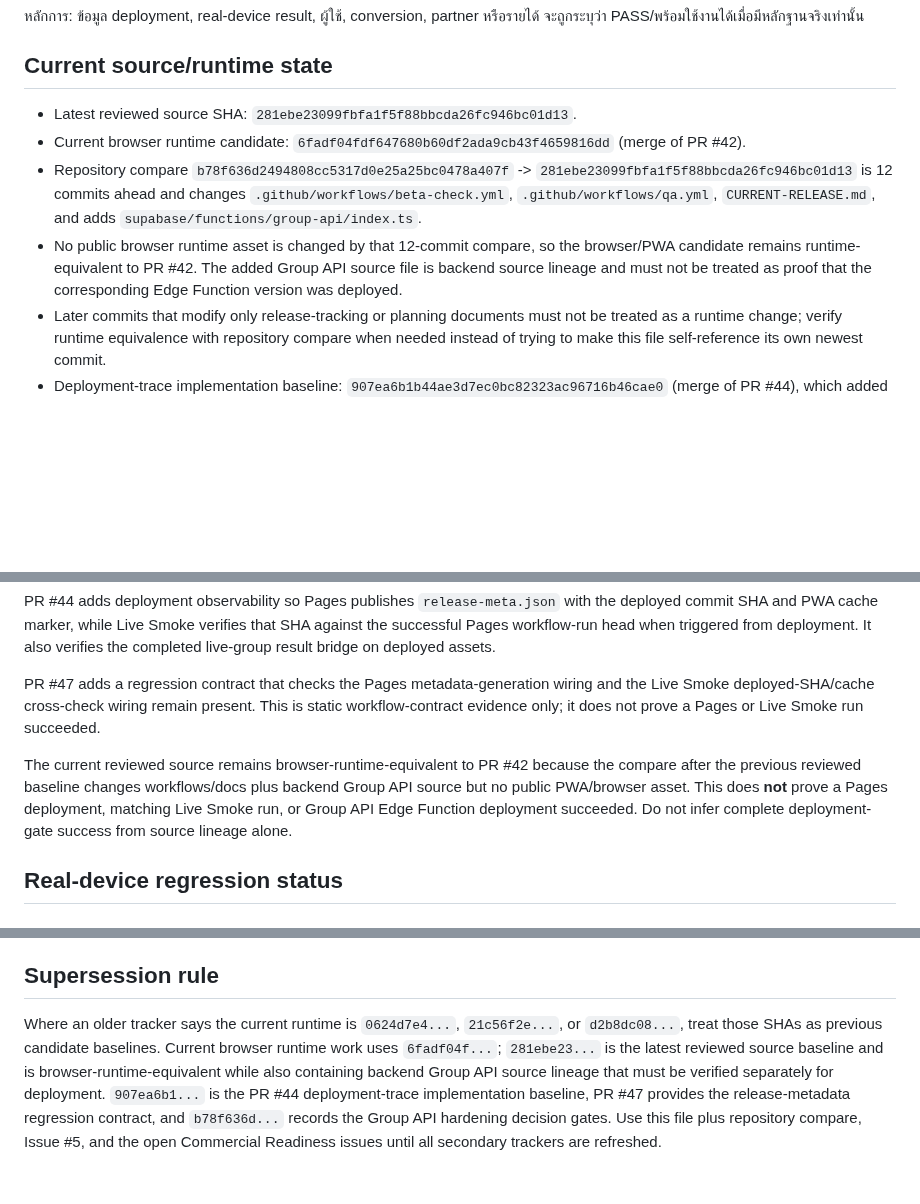
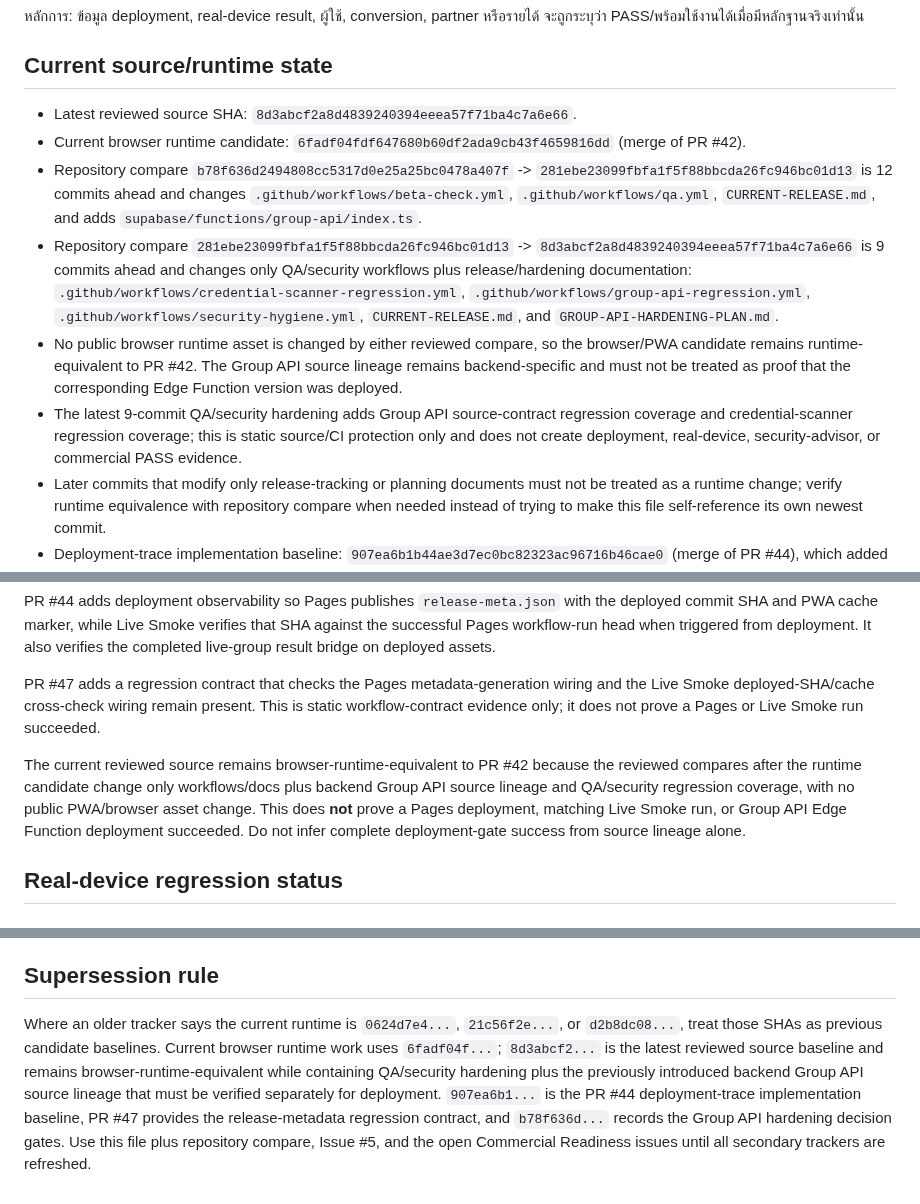
Before and after one commit to rachanakorninon-gif/kinaraidee, a Markdown page: CURRENT-RELEASE.md, 3 parts joined by grey strips. Drawn GitHub-style; blank space fills up the shorter version.

Commit message:
Refresh current release lineage after QA hardening

```diff
--- a/CURRENT-RELEASE.md
+++ b/CURRENT-RELEASE.md
@@ -6,10 +6,12 @@
 
 ## Current source/runtime state
 
-- Latest reviewed source SHA: `281ebe23099fbfa1f5f88bbcda26fc946bc01d13`.
+- Latest reviewed source SHA: `8d3abcf2a8d4839240394eeea57f71ba4c7a6e66`.
 - Current browser runtime candidate: `6fadf04fdf647680b60df2ada9cb43f4659816dd` (merge of PR #42).
 - Repository compare `b78f636d2494808cc5317d0e25a25bc0478a407f` -> `281ebe23099fbfa1f5f88bbcda26fc946bc01d13` is 12 commits ahead and changes `.github/workflows/beta-check.yml`, `.github/workflows/qa.yml`, `CURRENT-RELEASE.md`, and adds `supabase/functions/group-api/index.ts`.
-- No public browser runtime asset is changed by that 12-commit compare, so the browser/PWA candidate remains runtime-equivalent to PR #42. The added Group API source file is backend source lineage and must not be treated as proof that the corresponding Edge Function version was deployed.
+- Repository compare `281ebe23099fbfa1f5f88bbcda26fc946bc01d13` -> `8d3abcf2a8d4839240394eeea57f71ba4c7a6e66` is 9 commits ahead and changes only QA/security workflows plus release/hardening documentation: `.github/workflows/credential-scanner-regression.yml`, `.github/workflows/group-api-regression.yml`, `.github/workflows/security-hygiene.yml`, `CURRENT-RELEASE.md`, and `GROUP-API-HARDENING-PLAN.md`.
+- No public browser runtime asset is changed by either reviewed compare, so the browser/PWA candidate remains runtime-equivalent to PR #42. The Group API source lineage remains backend-specific and must not be treated as proof that the corresponding Edge Function version was deployed.
+- The latest 9-commit QA/security hardening adds Group API source-contract regression coverage and credential-scanner regression coverage; this is static source/CI protection only and does not create deployment, real-device, security-advisor, or commercial PASS evidence.
 - Later commits that modify only release-tracking or planning documents must not be treated as a runtime change; verify runtime equivalence with repository compare when needed instead of trying to make this file self-reference its own newest commit.
 - Deployment-trace implementation baseline: `907ea6b1b44ae3d7ec0bc82323ac96716b46cae0` (merge of PR #44), which added `release-meta.json` SHA tracing and deployed group-bridge checks.
 - Release-metadata regression baseline: `c9b837ab44555c07876d0c81e3d25946bc20cb8f` (merge of PR #47), which adds a static contract gate for Pages metadata generation and Live Smoke SHA/cache cross-checking without changing public runtime behavior.
@@ -61,7 +63,7 @@ PR #44 adds deployment observability so Pages publishes `release-meta.json` with
 
 PR #47 adds a regression contract that checks the Pages metadata-generation wiring and the Live Smoke deployed-SHA/cache cross-check wiring remain present. This is static workflow-contract evidence only; it does not prove a Pages or Live Smoke run succeeded.
 
-The current reviewed source remains browser-runtime-equivalent to PR #42 because the compare after the previous reviewed baseline changes workflows/docs plus backend Group API source but no public PWA/browser asset. This does **not** prove a Pages deployment, matching Live Smoke run, or Group API Edge Function deployment succeeded. Do not infer complete deployment-gate success from source lineage alone.
+The current reviewed source remains browser-runtime-equivalent to PR #42 because the reviewed compares after the runtime candidate change only workflows/docs plus backend Group API source lineage and QA/security regression coverage, with no public PWA/browser asset change. This does **not** prove a Pages deployment, matching Live Smoke run, or Group API Edge Function deployment succeeded. Do not infer complete deployment-gate success from source lineage alone.
 
 ## Real-device regression status
 
@@ -127,4 +129,4 @@ No user-count, conversion, revenue, payment success, partner readiness, legal ap
 
 ## Supersession rule
 
-Where an older tracker says the current runtime is `0624d7e4...`, `21c56f2e...`, or `d2b8dc08...`, treat those SHAs as previous candidate baselines. Current browser runtime work uses `6fadf04f...`; `281ebe23...` is the latest reviewed source baseline and is browser-runtime-equivalent while also containing backend Group API source lineage that must be verified separately for deployment. `907ea6b1...` is the PR #44 deployment-trace implementation baseline, PR #47 provides the release-metadata regression contract, and `b78f636d...` records the Group API hardening decision gates. Use this file plus repository compare, Issue #5, and the open Commercial Readiness issues until all secondary trackers are refreshed.
+Where an older tracker says the current runtime is `0624d7e4...`, `21c56f2e...`, or `d2b8dc08...`, treat those SHAs as previous candidate baselines. Current browser runtime work uses `6fadf04f...`; `8d3abcf2...` is the latest reviewed source baseline and remains browser-runtime-equivalent while containing QA/security hardening plus the previously introduced backend Group API source lineage that must be verified separately for deployment. `907ea6b1...` is the PR #44 deployment-trace implementation baseline, PR #47 provides the release-metadata regression contract, and `b78f636d...` records the Group API hardening decision gates. Use this file plus repository compare, Issue #5, and the open Commercial Readiness issues until all secondary trackers are refreshed.
```
